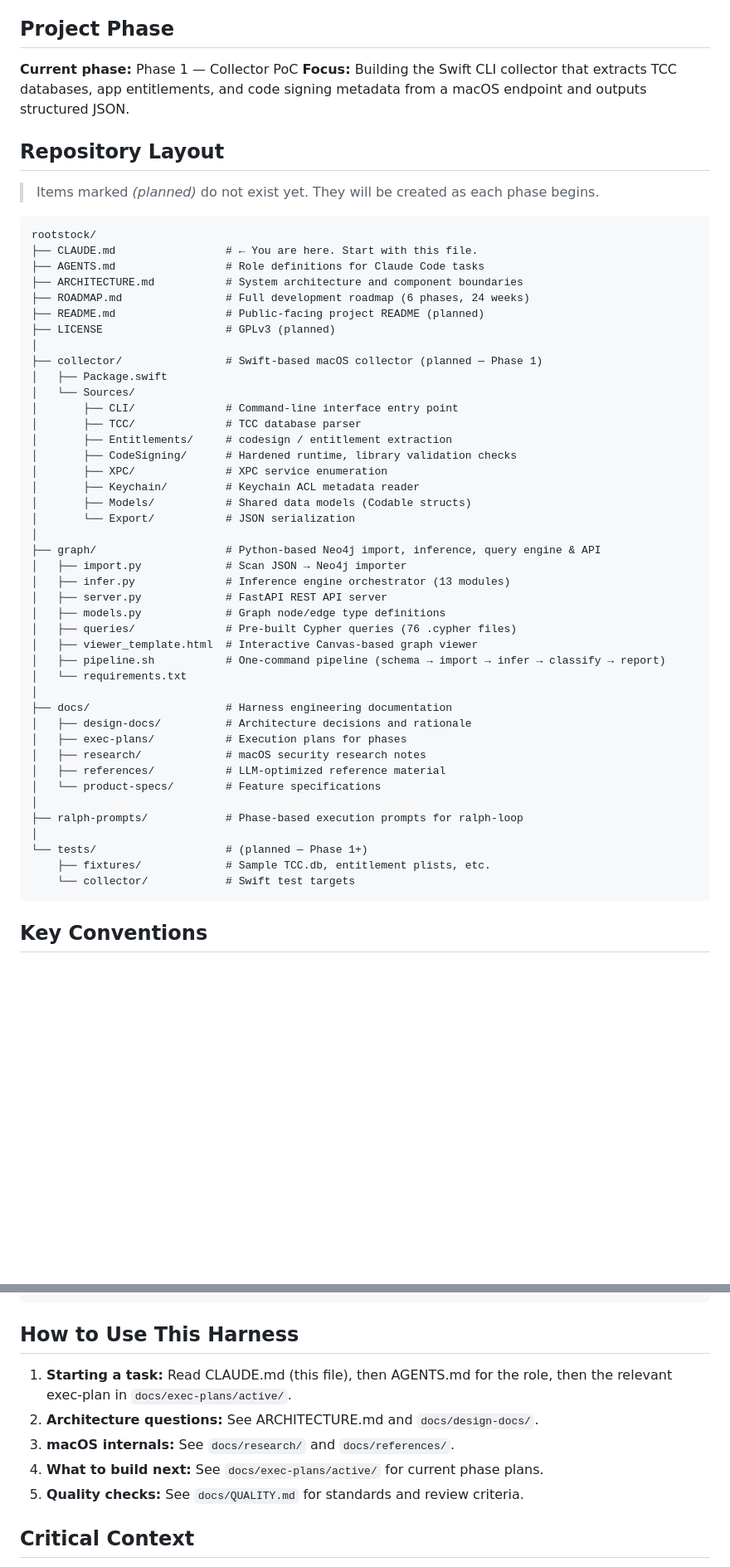
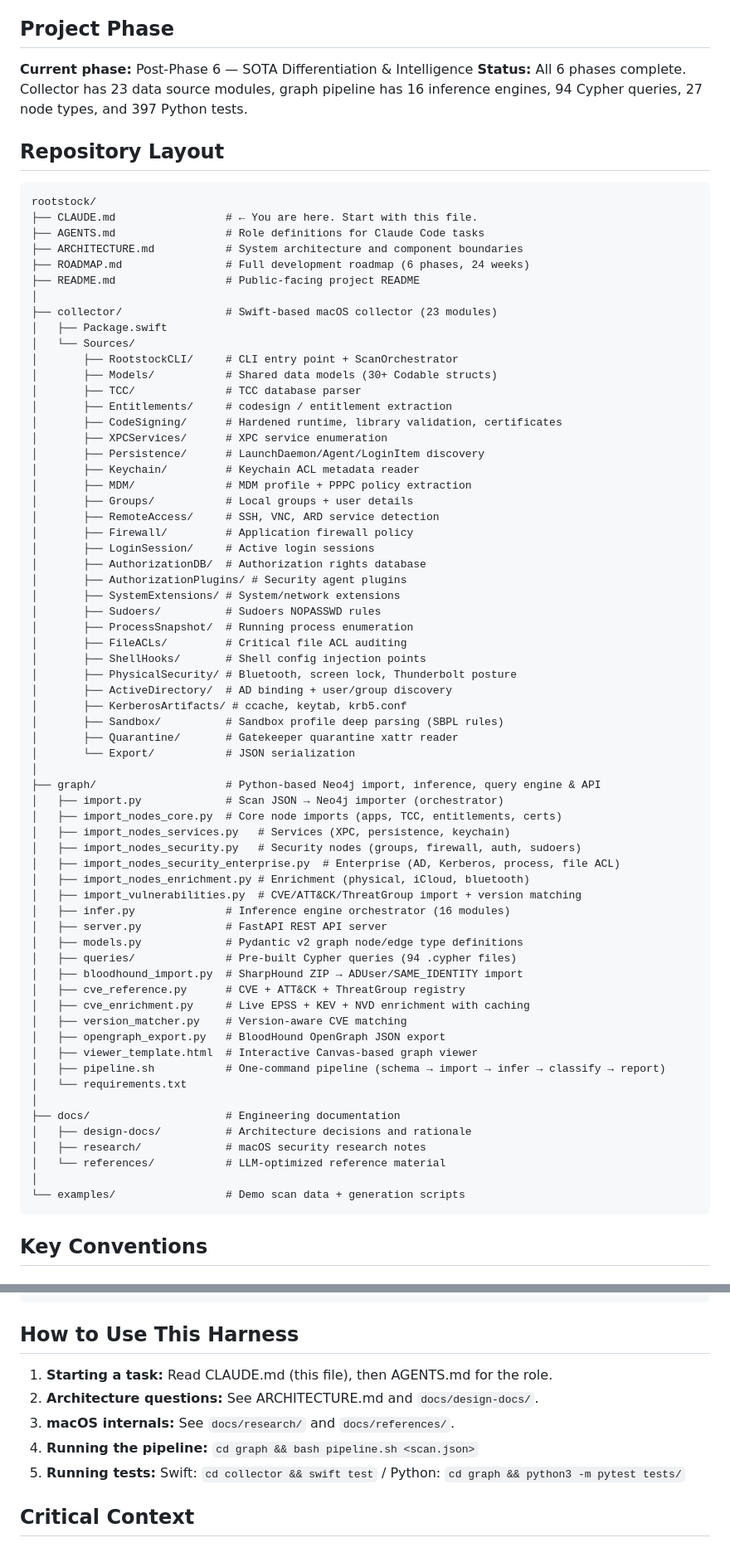
Before and after one commit to sebastianspicker/rootstock, a Markdown page: CLAUDE.md, 2 parts joined by grey strips. Shown at 83% size. Drawn GitHub-style; blank space fills up the shorter version.

Commit message:
[docs] Update CLAUDE.md to reflect post-Phase 6 state
- Update project phase from "Phase 1 — Collector PoC" to post-Phase 6
- Update repository layout: 23 collector modules, 16 inference engines,
  94 queries, 27 node types
- Remove stale ralph-prompts/ reference (directory no longer exists)
- Remove stale exec-plans references from "How to Use" section
- Add pipeline and test commands to "How to Use" section

Co-Authored-By: Claude Opus 4.6 (1M context) <noreply@anthropic.com>

````diff
--- a/CLAUDE.md
+++ b/CLAUDE.md
@@ -14,13 +14,11 @@ Think: BloodHound for macOS-native security boundaries.
 
 ## Project Phase
 
-**Current phase:** Phase 1 — Collector PoC
-**Focus:** Building the Swift CLI collector that extracts TCC databases, app entitlements,
-and code signing metadata from a macOS endpoint and outputs structured JSON.
+**Current phase:** Post-Phase 6 — SOTA Differentiation & Intelligence
+**Status:** All 6 phases complete. Collector has 23 data source modules, graph pipeline
+has 16 inference engines, 94 Cypher queries, 27 node types, and 397 Python tests.
 
 ## Repository Layout
-
-> Items marked *(planned)* do not exist yet. They will be created as each phase begins.
 
 ```
 rootstock/
@@ -28,43 +26,65 @@ rootstock/
 ├── AGENTS.md                 # Role definitions for Claude Code tasks
 ├── ARCHITECTURE.md           # System architecture and component boundaries
 ├── ROADMAP.md                # Full development roadmap (6 phases, 24 weeks)
-├── README.md                 # Public-facing project README (planned)
-├── LICENSE                   # GPLv3 (planned)
+├── README.md                 # Public-facing project README
 │
-├── collector/                # Swift-based macOS collector (planned — Phase 1)
+├── collector/                # Swift-based macOS collector (23 modules)
 │   ├── Package.swift
 │   └── Sources/
-│       ├── CLI/              # Command-line interface entry point
+│       ├── RootstockCLI/     # CLI entry point + ScanOrchestrator
+│       ├── Models/           # Shared data models (30+ Codable structs)
 │       ├── TCC/              # TCC database parser
 │       ├── Entitlements/     # codesign / entitlement extraction
-│       ├── CodeSigning/      # Hardened runtime, library validation checks
-│       ├── XPC/              # XPC service enumeration
+│       ├── CodeSigning/      # Hardened runtime, library validation, certificates
+│       ├── XPCServices/      # XPC service enumeration
+│       ├── Persistence/      # LaunchDaemon/Agent/LoginItem discovery
 │       ├── Keychain/         # Keychain ACL metadata reader
-│       ├── Models/           # Shared data models (Codable structs)
+│       ├── MDM/              # MDM profile + PPPC policy extraction
+│       ├── Groups/           # Local groups + user details
+│       ├── RemoteAccess/     # SSH, VNC, ARD service detection
+│       ├── Firewall/         # Application firewall policy
+│       ├── LoginSession/     # Active login sessions
+│       ├── AuthorizationDB/  # Authorization rights database
+│       ├── AuthorizationPlugins/ # Security agent plugins
+│       ├── SystemExtensions/ # System/network extensions
+│       ├── Sudoers/          # Sudoers NOPASSWD rules
+│       ├── ProcessSnapshot/  # Running process enumeration
+│       ├── FileACLs/         # Critical file ACL auditing
+│       ├── ShellHooks/       # Shell config injection points
+│       ├── PhysicalSecurity/ # Bluetooth, screen lock, Thunderbolt posture
+│       ├── ActiveDirectory/  # AD binding + user/group discovery
+│       ├── KerberosArtifacts/ # ccache, keytab, krb5.conf
+│       ├── Sandbox/          # Sandbox profile deep parsing (SBPL rules)
+│       ├── Quarantine/       # Gatekeeper quarantine xattr reader
 │       └── Export/           # JSON serialization
 │
 ├── graph/                    # Python-based Neo4j import, inference, query engine & API
-│   ├── import.py             # Scan JSON → Neo4j importer
-│   ├── infer.py              # Inference engine orchestrator (13 modules)
+│   ├── import.py             # Scan JSON → Neo4j importer (orchestrator)
+│   ├── import_nodes_core.py  # Core node imports (apps, TCC, entitlements, certs)
+│   ├── import_nodes_services.py   # Services (XPC, persistence, keychain)
+│   ├── import_nodes_security.py   # Security nodes (groups, firewall, auth, sudoers)
+│   ├── import_nodes_security_enterprise.py  # Enterprise (AD, Kerberos, process, file ACL)
+│   ├── import_nodes_enrichment.py # Enrichment (physical, iCloud, bluetooth)
+│   ├── import_vulnerabilities.py  # CVE/ATT&CK/ThreatGroup import + version matching
+│   ├── infer.py              # Inference engine orchestrator (16 modules)
 │   ├── server.py             # FastAPI REST API server
-│   ├── models.py             # Graph node/edge type definitions
-│   ├── queries/              # Pre-built Cypher queries (76 .cypher files)
+│   ├── models.py             # Pydantic v2 graph node/edge type definitions
+│   ├── queries/              # Pre-built Cypher queries (94 .cypher files)
+│   ├── bloodhound_import.py  # SharpHound ZIP → ADUser/SAME_IDENTITY import
+│   ├── cve_reference.py      # CVE + ATT&CK + ThreatGroup registry
+│   ├── cve_enrichment.py     # Live EPSS + KEV + NVD enrichment with caching
+│   ├── version_matcher.py    # Version-aware CVE matching
+│   ├── opengraph_export.py   # BloodHound OpenGraph JSON export
 │   ├── viewer_template.html  # Interactive Canvas-based graph viewer
 │   ├── pipeline.sh           # One-command pipeline (schema → import → infer → classify → report)
 │   └── requirements.txt
 │
-├── docs/                     # Harness engineering documentation
+├── docs/                     # Engineering documentation
 │   ├── design-docs/          # Architecture decisions and rationale
-│   ├── exec-plans/           # Execution plans for phases
 │   ├── research/             # macOS security research notes
-│   ├── references/           # LLM-optimized reference material
-│   └── product-specs/        # Feature specifications
+│   └── references/           # LLM-optimized reference material
 │
-├── ralph-prompts/            # Phase-based execution prompts for ralph-loop
-│
-└── tests/                    # (planned — Phase 1+)
-    ├── fixtures/             # Sample TCC.db, entitlement plists, etc.
-    └── collector/            # Swift test targets
+└── examples/                 # Demo scan data + generation scripts
 ```
 
 ## Key Conventions
@@ -101,12 +121,11 @@ example:  [collector] add TCC database parser for user-level db
 
 ## How to Use This Harness
 
-1. **Starting a task:** Read CLAUDE.md (this file), then AGENTS.md for the role, then
-   the relevant exec-plan in `docs/exec-plans/active/`.
+1. **Starting a task:** Read CLAUDE.md (this file), then AGENTS.md for the role.
 2. **Architecture questions:** See ARCHITECTURE.md and `docs/design-docs/`.
 3. **macOS internals:** See `docs/research/` and `docs/references/`.
-4. **What to build next:** See `docs/exec-plans/active/` for current phase plans.
-5. **Quality checks:** See `docs/QUALITY.md` for standards and review criteria.
+4. **Running the pipeline:** `cd graph && bash pipeline.sh <scan.json>`
+5. **Running tests:** Swift: `cd collector && swift test` / Python: `cd graph && python3 -m pytest tests/`
 
 ## Critical Context
 
````
